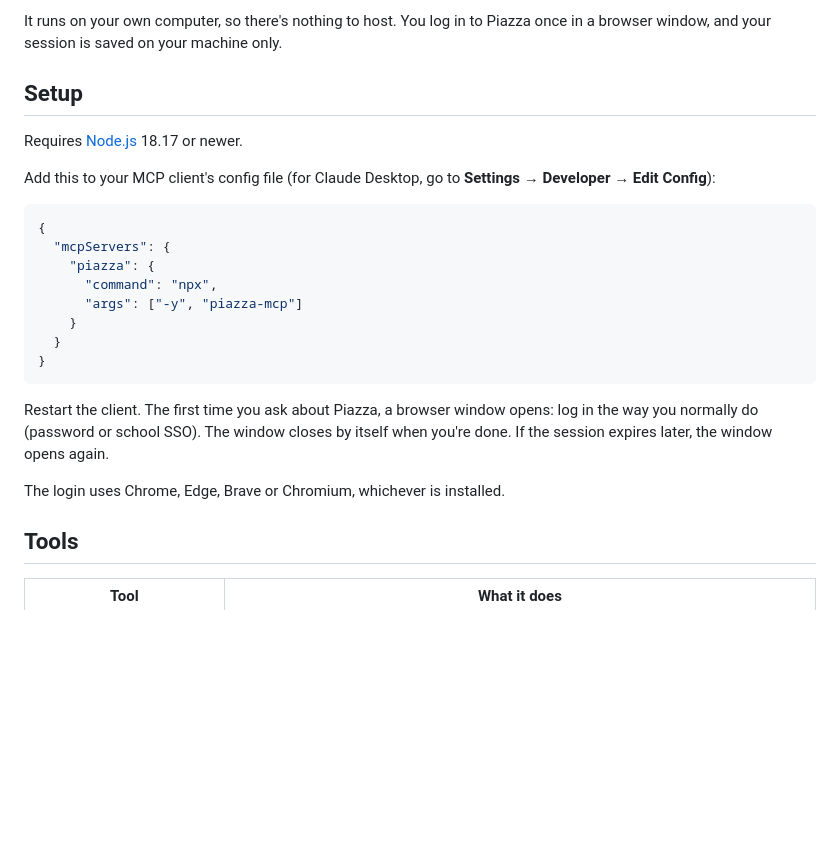
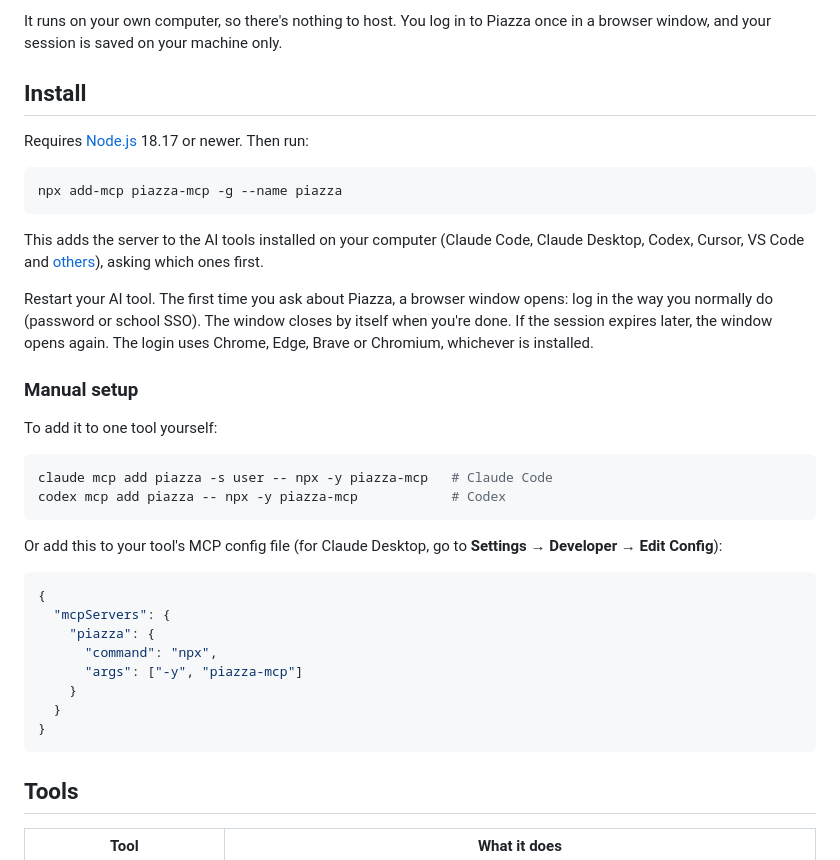
Before and after one commit to Zemelware/Piazza-AI, a Markdown page: mcp/README.md, the part around the change. GitHub-like rendering; blank space fills up the shorter version.

Commit message:
Add one-command install to the MCP README
Lead the setup section with `npx add-mcp piazza-mcp -g --name piazza`,
which adds the server to every installed AI tool. Per-tool commands and
the JSON config move under "Manual setup".

Co-Authored-By: Claude Opus 5.5 <noreply@anthropic.com>
Claude-Session: https://claude.ai/code/session_01UzQrqu7Ji1uWQAPApHhCbL

````diff
--- a/mcp/README.md
+++ b/mcp/README.md
@@ -4,11 +4,28 @@ An [MCP](https://modelcontextprotocol.io) server that lets any MCP-compatible AI
 
 It runs on your own computer, so there's nothing to host. You log in to Piazza once in a browser window, and your session is saved on your machine only.
 
-## Setup
+## Install
 
-Requires [Node.js](https://nodejs.org) 18.17 or newer.
+Requires [Node.js](https://nodejs.org) 18.17 or newer. Then run:
 
-Add this to your MCP client's config file (for Claude Desktop, go to **Settings → Developer → Edit Config**):
+```sh
+npx add-mcp piazza-mcp -g --name piazza
+```
+
+This adds the server to the AI tools installed on your computer (Claude Code, Claude Desktop, Codex, Cursor, VS Code and [others](https://github.com/neon-solutions/add-mcp#supported-agents)), asking which ones first.
+
+Restart your AI tool. The first time you ask about Piazza, a browser window opens: log in the way you normally do (password or school SSO). The window closes by itself when you're done. If the session expires later, the window opens again. The login uses Chrome, Edge, Brave or Chromium, whichever is installed.
+
+### Manual setup
+
+To add it to one tool yourself:
+
+```sh
+claude mcp add piazza -s user -- npx -y piazza-mcp   # Claude Code
+codex mcp add piazza -- npx -y piazza-mcp            # Codex
+```
+
+Or add this to your tool's MCP config file (for Claude Desktop, go to **Settings → Developer → Edit Config**):
 
 ```json
 {
@@ -20,10 +37,6 @@ Add this to your MCP client's config file (for Claude Desktop, go to **Settings
   }
 }
 ```
-
-Restart the client. The first time you ask about Piazza, a browser window opens: log in the way you normally do (password or school SSO). The window closes by itself when you're done. If the session expires later, the window opens again.
-
-The login uses Chrome, Edge, Brave or Chromium, whichever is installed.
 
 ## Tools
 
````
